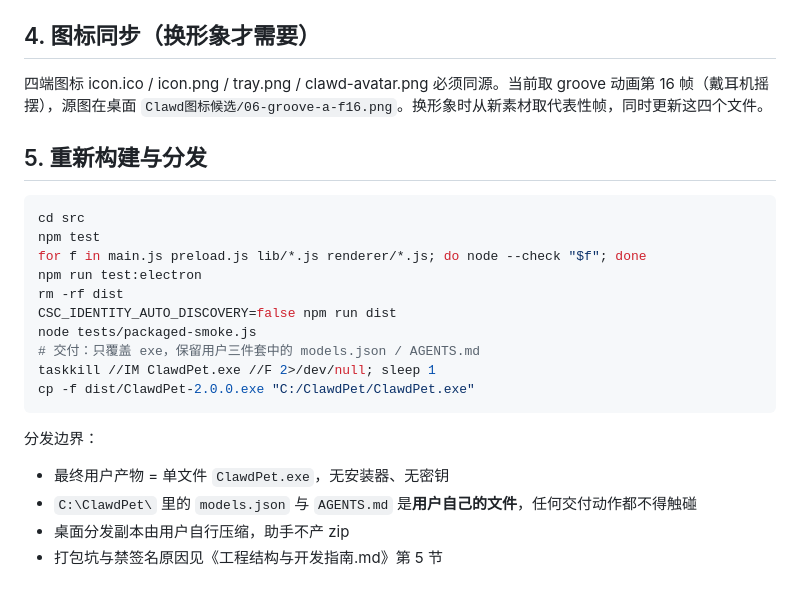
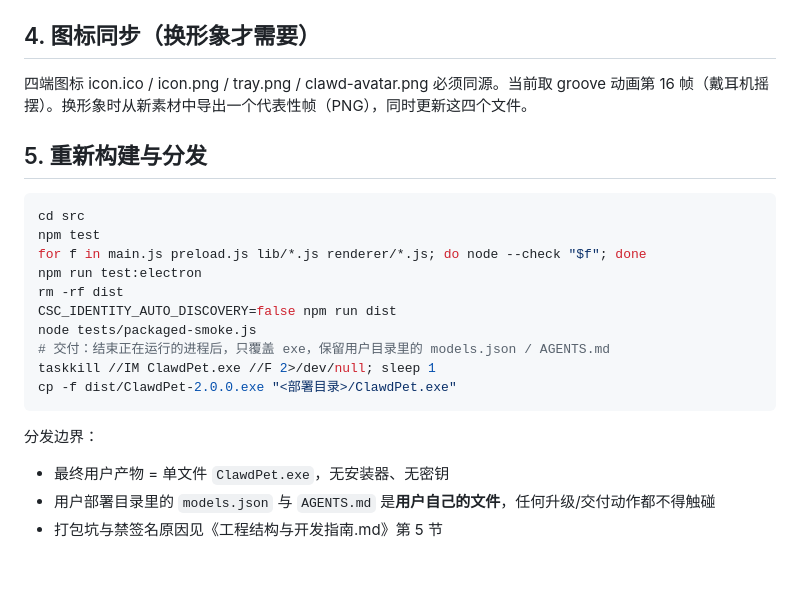
Before and after one commit to VIDDsys/ClawdPet, a Markdown page: 素材替换与重新分发指南.md, the part around the change. Rendered like a GitHub page.

````diff
--- a/素材替换与重新分发指南.md
+++ b/素材替换与重新分发指南.md
@@ -68,7 +68,7 @@ frames[0].save("out.gif", save_all=True, append_images=frames[1:],
 
 ## 4. 图标同步（换形象才需要）
 
-四端图标 icon.ico / icon.png / tray.png / clawd-avatar.png 必须同源。当前取 groove 动画第 16 帧（戴耳机摇摆），源图在桌面 `Clawd图标候选/06-groove-a-f16.png`。换形象时从新素材取代表性帧，同时更新这四个文件。
+四端图标 icon.ico / icon.png / tray.png / clawd-avatar.png 必须同源。当前取 groove 动画第 16 帧（戴耳机摇摆）。换形象时从新素材中导出一个代表性帧（PNG），同时更新这四个文件。
 
 ## 5. 重新构建与分发
 
@@ -80,14 +80,13 @@ npm run test:electron
 rm -rf dist
 CSC_IDENTITY_AUTO_DISCOVERY=false npm run dist
 node tests/packaged-smoke.js
-# 交付：只覆盖 exe，保留用户三件套中的 models.json / AGENTS.md
+# 交付：结束正在运行的进程后，只覆盖 exe，保留用户目录里的 models.json / AGENTS.md
 taskkill //IM ClawdPet.exe //F 2>/dev/null; sleep 1
-cp -f dist/ClawdPet-2.0.0.exe "C:/ClawdPet/ClawdPet.exe"
+cp -f dist/ClawdPet-2.0.0.exe "<部署目录>/ClawdPet.exe"
 ```
 
 分发边界：
 
 - 最终用户产物 = 单文件 `ClawdPet.exe`，无安装器、无密钥
-- `C:\ClawdPet\` 里的 `models.json` 与 `AGENTS.md` 是**用户自己的文件**，任何交付动作都不得触碰
-- 桌面分发副本由用户自行压缩，助手不产 zip
+- 用户部署目录里的 `models.json` 与 `AGENTS.md` 是**用户自己的文件**，任何升级/交付动作都不得触碰
 - 打包坑与禁签名原因见《工程结构与开发指南.md》第 5 节
````
Also changed, not shown: 工程结构与开发指南.md (+7 -8 lines).
